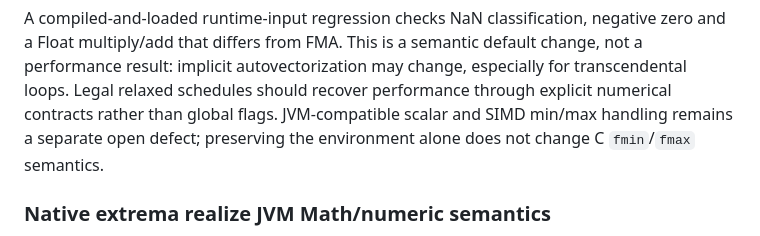
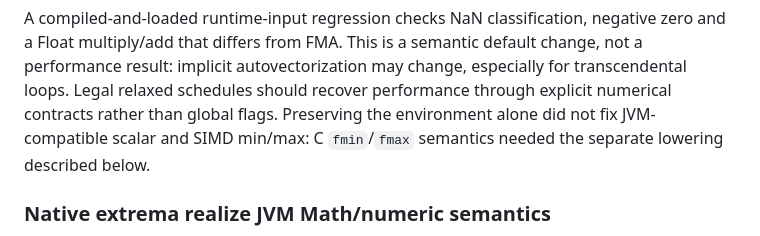
Before and after one commit to replikativ/raster, a Markdown page: design/local-compiler-evidence.md, the part around the change. GitHub-like rendering.

Commit message:
Clarify scope of native environment and extrema evidence

```diff
--- a/design/local-compiler-evidence.md
+++ b/design/local-compiler-evidence.md
@@ -1703,8 +1703,8 @@ negative zero and a Float multiply/add that differs from FMA. This is a semantic
 default change, not a performance result: implicit autovectorization may change,
 especially for transcendental loops. Legal relaxed schedules should recover
 performance through explicit numerical contracts rather than global flags.
-JVM-compatible scalar and SIMD min/max handling remains a separate open defect;
-preserving the environment alone does not change C `fmin`/`fmax` semantics.
+Preserving the environment alone did not fix JVM-compatible scalar and SIMD
+min/max: C `fmin`/`fmax` semantics needed the separate lowering described below.
 
 ### Native extrema realize JVM Math/numeric semantics
 
```
